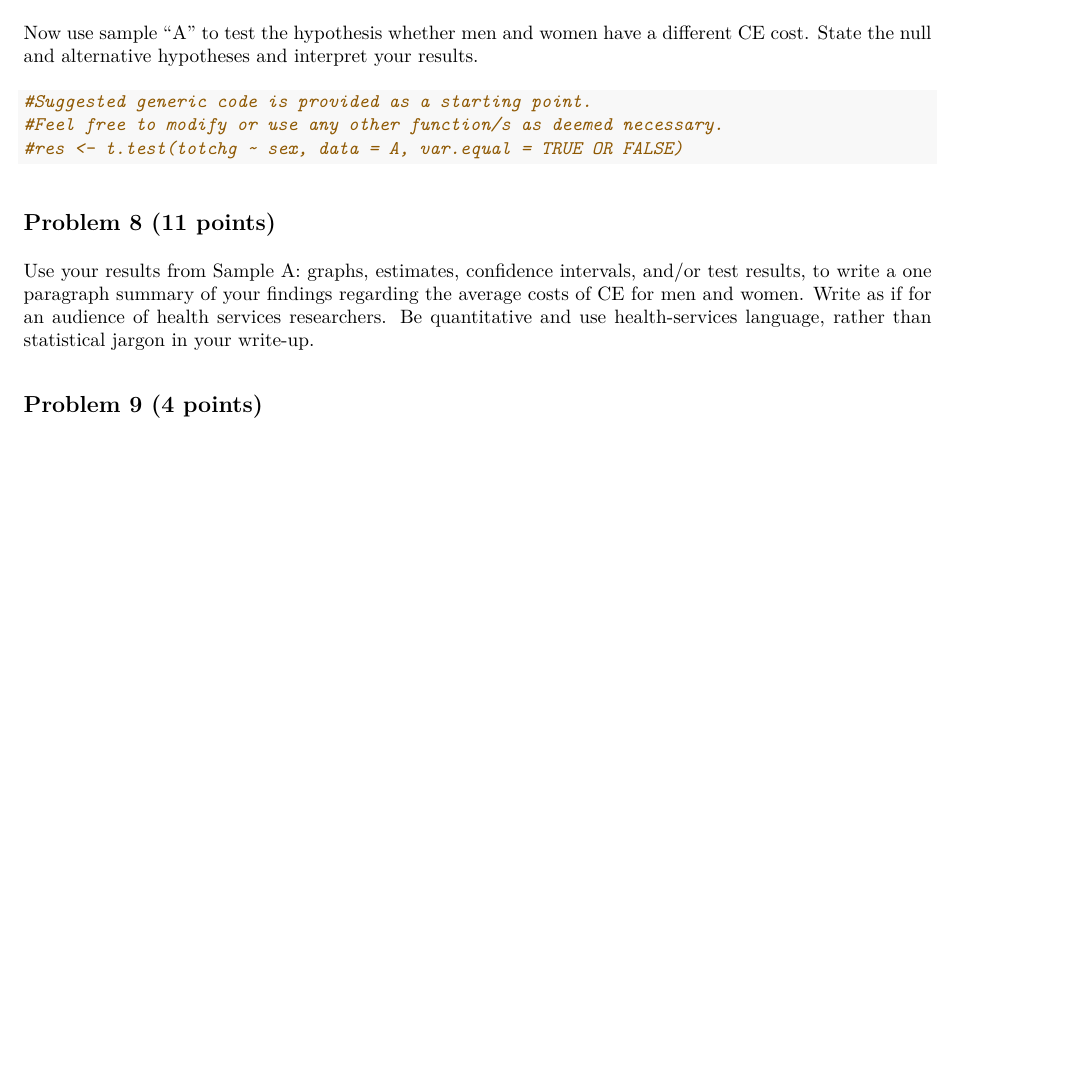
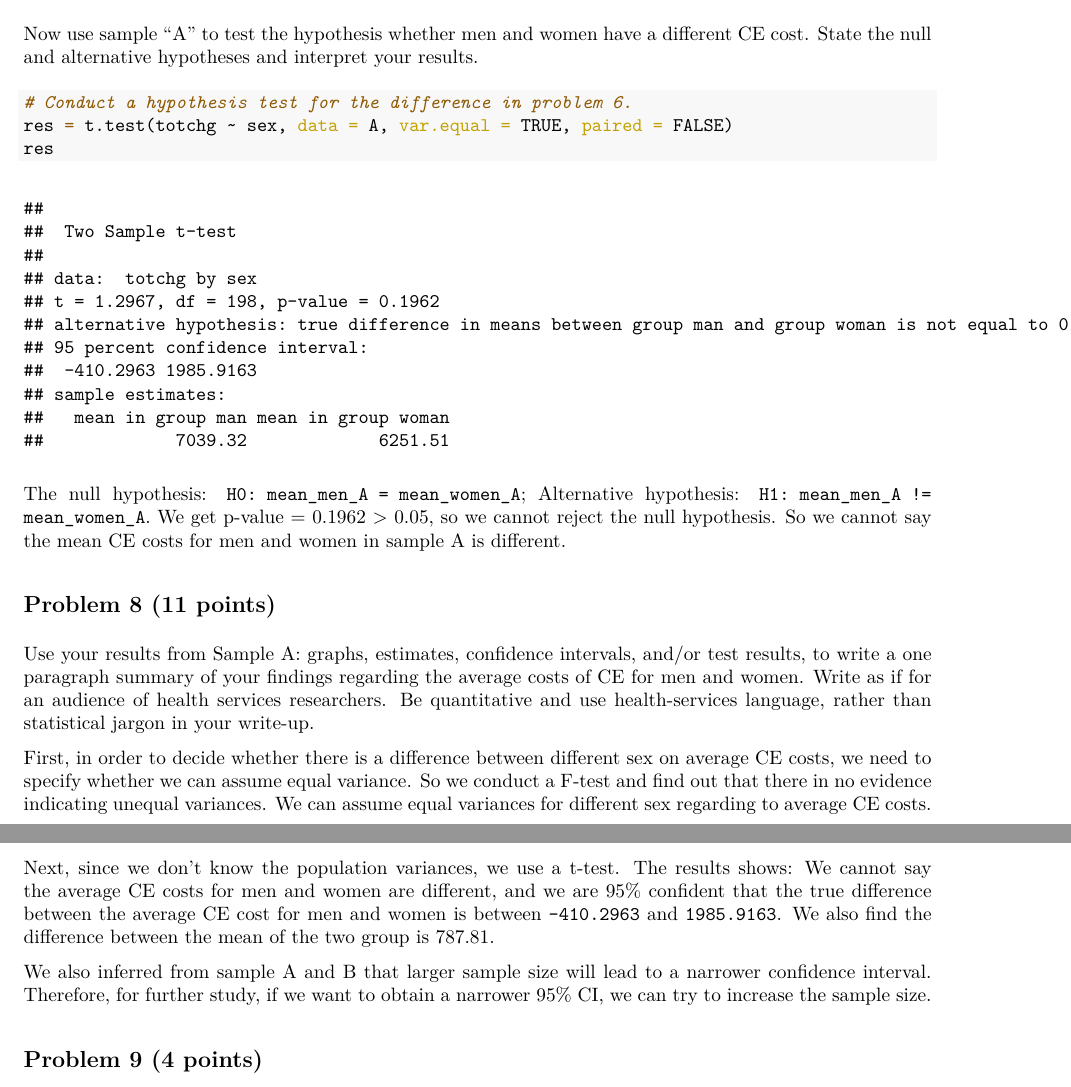
Before and after one commit to HaoZhengs/BM_HW3, an R Markdown document (HW3.Rmd): part of page 7 of 7 before the commit and two parts of pages 7 and 8 of 8 after it, the two joined at a grey line, cut so that both start at the same text, the shorter picture padded with empty space. The pictures show the output file HW3.pdf that the author committed with the source.

Commit message:
Some short description for problem 8.

````diff
--- a/HW3.Rmd
+++ b/HW3.Rmd
@@ -170,16 +175,24 @@ Therefore, the 95% CI for the difference between the mean CE costs for men and w
 Now use sample “A” to test the hypothesis whether men and women have a different CE cost. State the null and alternative hypotheses and interpret your results.
 
 ```{r}
-#Suggested generic code is provided as a starting point.
-#Feel free to modify or use any other function/s as deemed necessary.
-#res <- t.test(totchg ~ sex, data = A, var.equal = TRUE OR FALSE)
+# Conduct a hypothesis test for the difference in problem 6.
+res = t.test(totchg ~ sex, data = A, var.equal = TRUE, paired = FALSE)
+res
 ```
+
+The null hypothesis: `H0: mean_men_A = mean_women_A`; Alternative hypothesis: `H1: mean_men_A != mean_women_A`. We get p-value = 0.1962 > 0.05, so we cannot reject the null hypothesis.
+So we cannot say the mean CE costs for men and women in sample A is different.
 
 
 ## Problem 8 (11 points)
 Use your results from Sample A: graphs, estimates, confidence intervals, and/or test results, to write a one paragraph summary of your findings regarding the average costs of CE for men and women. Write as if for an audience of health services researchers. Be quantitative and use health-services language, rather than statistical jargon in your write-up.
 
 
+First, in order to decide whether there is a difference between different sex on average CE costs, we need to specify whether we can assume equal variance. So we conduct a F-test and find out that there in no evidence indicating unequal variances. We can assume equal variances for different sex regarding to average CE costs.
+
+Next, since we don't know the population variances, we use a t-test. The results shows: We cannot say the average CE costs for men and women are different, and we are 95% confident that the true difference between the average CE cost for men and women is between `-410.2963` and `1985.9163`. We also find the difference between the mean of the two group is `r 7039.32 - 6251.51`.
+
+We also inferred from sample A and B that larger sample size will lead to a narrower confidence interval. Therefore, for further study, if we want to obtain a narrower 95% CI, we can try to increase the sample size.
 
 ## Problem 9 (4 points)
 Now for the truth, which we have the luxury of knowing in this problem set. Compute the actual mean CE cost for men ($\mu_{M}$) and for women ($\mu_{W}$) for the whole population (CE8130entire.csv). Also calculate the difference ($\mu_{M}-\mu_{W}$). Do your 95% CIs include the true means?
````
Also changed, not shown: HW3.pdf, HW3.Rmd (7 more changed lines).
